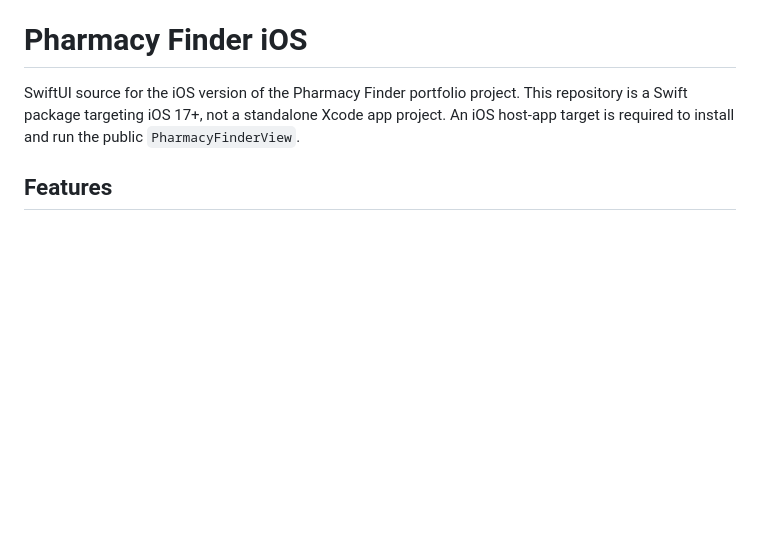
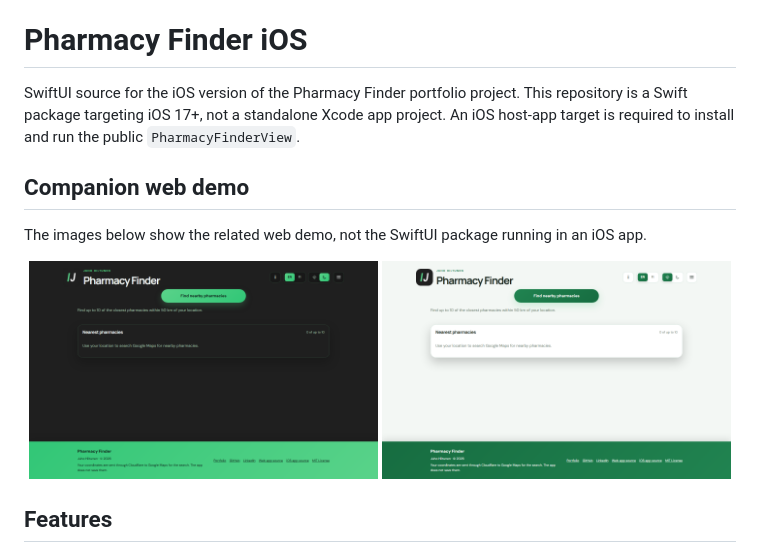
Before and after one commit to hiltunenjuho/nearest-pharmacy-ios, a Markdown page: README.md, the part around the change. Rendered like a GitHub page; pictures changed too: docs/screenshots/pharmacy-finder-dark.png (added), docs/screenshots/pharmacy-finder-light.png (added); blank space fills up the shorter version.

```diff
--- a/README.md
+++ b/README.md
@@ -1,6 +1,15 @@
 # Pharmacy Finder iOS
 
 SwiftUI source for the iOS version of the Pharmacy Finder portfolio project. This repository is a Swift package targeting iOS 17+, not a standalone Xcode app project. An iOS host-app target is required to install and run the public `PharmacyFinderView`.
+
+## Companion web demo
+
+The images below show the related web demo, not the SwiftUI package running in an iOS app.
+
+<p align="center">
+  <img src="./docs/screenshots/pharmacy-finder-dark.png" alt="Companion Pharmacy Finder web demo in dark theme" width="49%">
+  <img src="./docs/screenshots/pharmacy-finder-light.png" alt="Companion Pharmacy Finder web demo in light theme" width="49%">
+</p>
 
 ## Features
 
```
